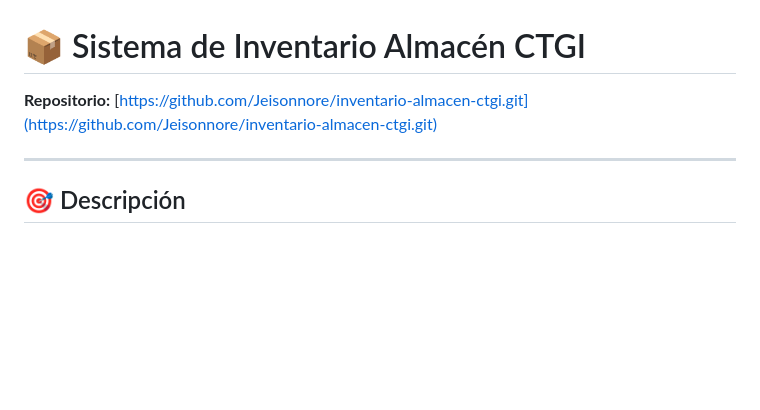
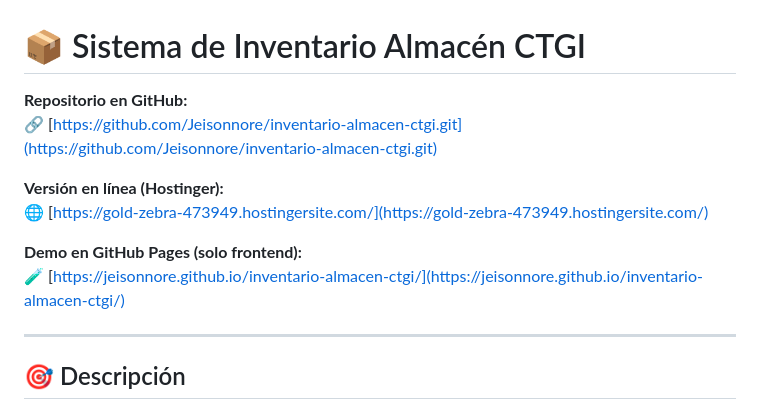
Before and after one commit to Jeisonnore/inventario-almacen-ctgi, a Markdown page: README.md, the part around the change. Drawn GitHub-style; blank space fills up the shorter version.

```diff
--- a/README.md
+++ b/README.md
@@ -1,6 +1,14 @@
 # 📦 Sistema de Inventario Almacén CTGI
 
-**Repositorio:** [https://github.com/Jeisonnore/inventario-almacen-ctgi.git](https://github.com/Jeisonnore/inventario-almacen-ctgi.git)
+
+**Repositorio en GitHub:**
+🔗 [https://github.com/Jeisonnore/inventario-almacen-ctgi.git](https://github.com/Jeisonnore/inventario-almacen-ctgi.git)
+
+**Versión en línea (Hostinger):**
+🌐 [https://gold-zebra-473949.hostingersite.com/](https://gold-zebra-473949.hostingersite.com/)
+
+**Demo en GitHub Pages (solo frontend):**
+🧪 [https://jeisonnore.github.io/inventario-almacen-ctgi/](https://jeisonnore.github.io/inventario-almacen-ctgi/)
 
 ---
 
```
